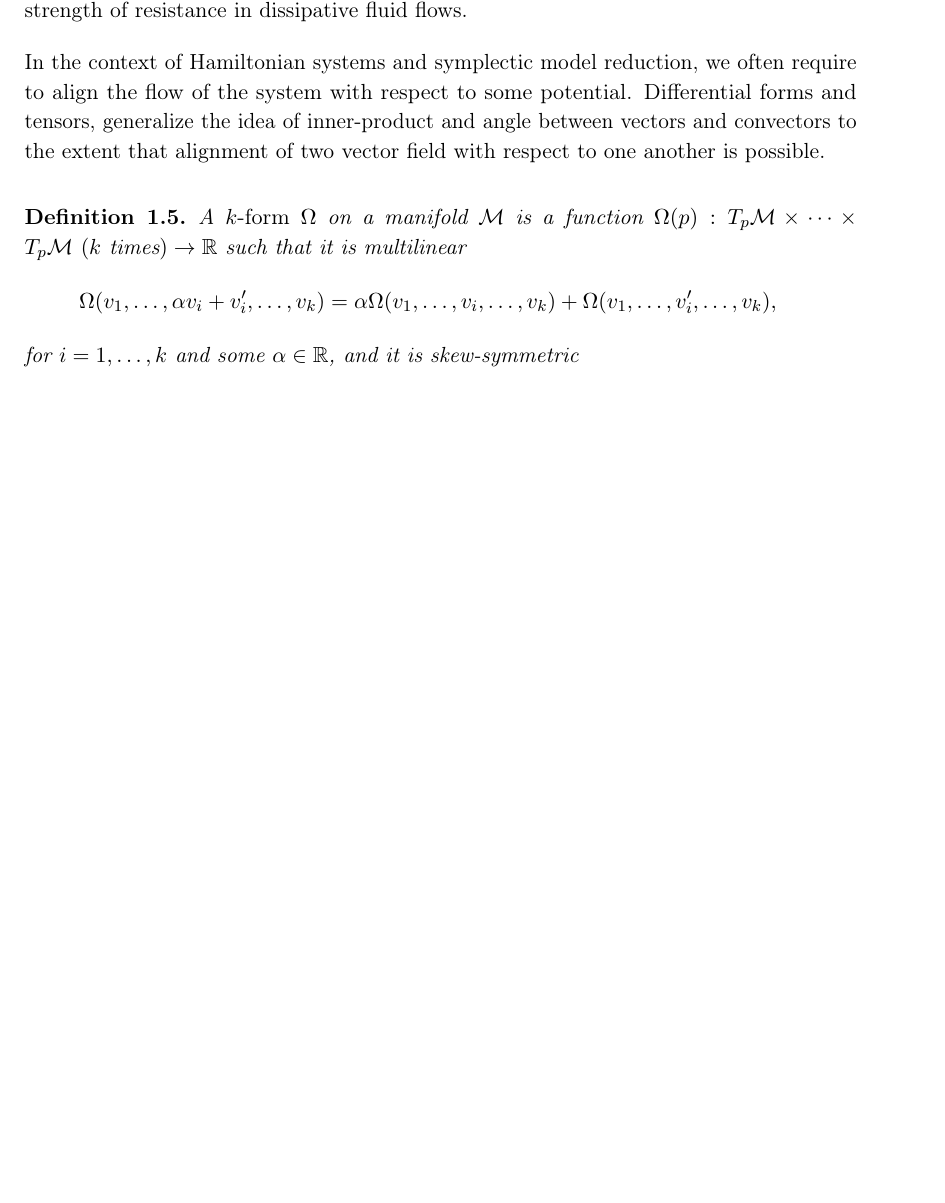
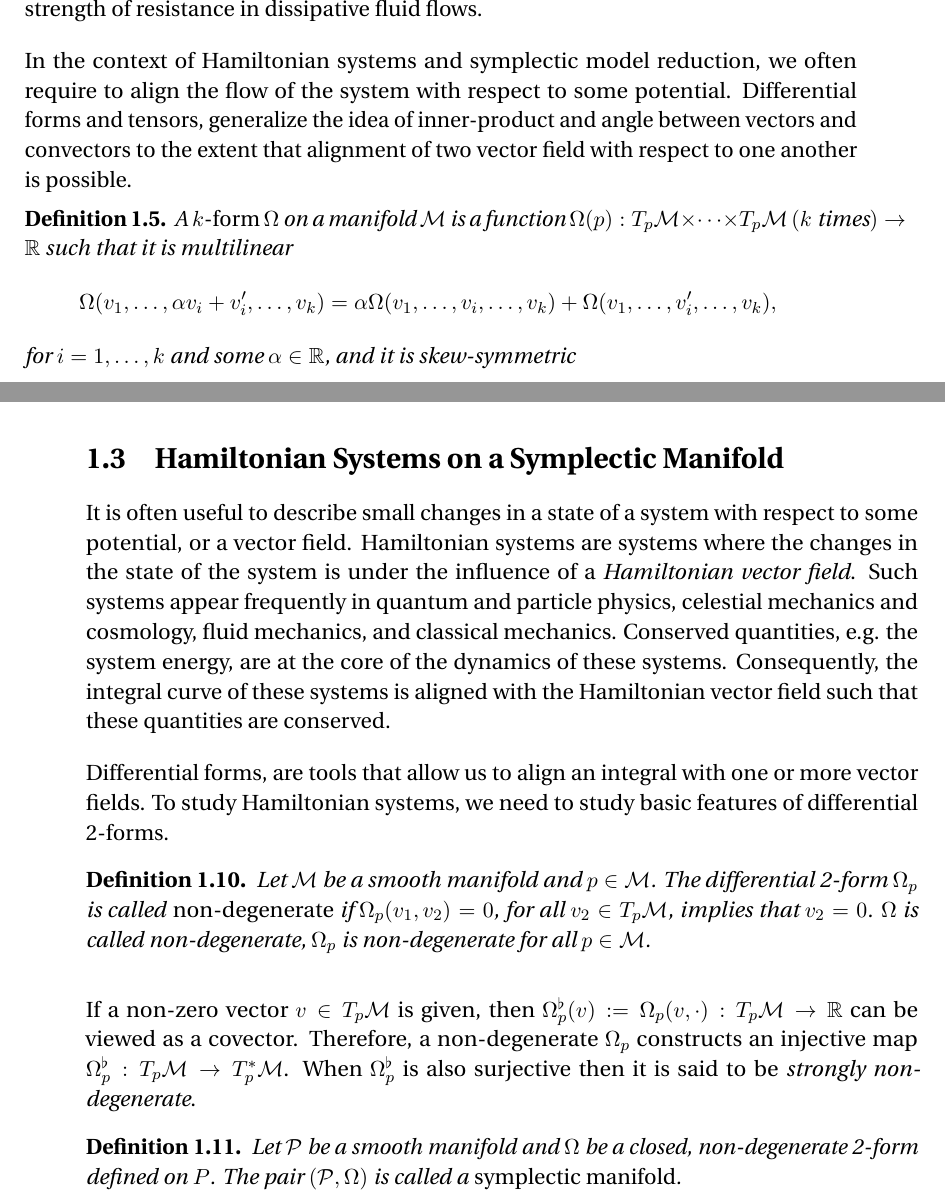
Before and after one commit to babakmaboudi/thesis, a LaTeX thesis (thesis.tex, which reads head/settings_epfl_template.tex, main/ch2_dif_geom.tex): part of page 12 of 17 before the commit and two parts of pages 12 and 15 of 19 after it, the two joined at a grey line, cut so that both start at the same text, the shorter picture padded with empty space. Compiled offline with pdfLaTeX.

Commit message:
new section added to the chapter of differential geometry

```diff
--- a/head/settings_epfl_template.tex
+++ b/head/settings_epfl_template.tex
@@ -24,9 +24,9 @@
 % EDOC THESIS TEMPLATE: Variant 2.0 -> Utopia, Gabarrit A (lighter pages)
 %%%%%%%%%%%%%%%%%%%%%%%%%%%%%%%%%%%%%%%%%%%%%%
 %\usepackage{fourier} % Utopia font-typesetting including mathematical formula compatible with newer TeX-Distributions (>2010)
-%\usepackage{utopia} % on older systems -> use this package instead of fourier in combination with mathdesign for better looking results
+\usepackage{utopia} % on older systems -> use this package instead of fourier in combination with mathdesign for better looking results
 %\usepackage[adobe-utopia]{mathdesign}
-\usepackage{braket}
+%\usepackage{braket}
 \usepackage{amsfonts}
 \setlength{\textwidth}{146.8mm} % = 210mm - 37mm - 26.2mm
 \setlength{\oddsidemargin}{11.6mm} % 37mm - 1in (from hoffset)
--- a/main/ch2_dif_geom.tex
+++ b/main/ch2_dif_geom.tex
@@ -164,3 +164,17 @@ Let $\phi:\mathcal M \to \mathcal N$ be a smooth manifold mapping and $\Omega$ b
 \]
 for any $p\in \mathcal M$ and $v_1\dots,v_k \in T_p \mathcal M$. In case $\phi$ is a diffeomorphism, the push forward operator is denoted as $\phi_*$ and is defined by $\phi_* = (\phi^{-1})^*$.
 \end{definition}
+
+\section{Hamiltonian Systems on a Symplectic Manifold}
+It is often useful to describe small changes in a state of a system with respect to some potential, or a vector field. Hamiltonian systems are systems where the changes in the state of the system is under the influence of a \emph{Hamiltonian vector field}. Such systems appear frequently in quantum and particle physics, celestial mechanics and cosmology, fluid mechanics, and classical mechanics. Conserved quantities, e.g. the system energy, are at the core of the dynamics of these systems. Consequently, the integral curve of these systems is aligned with the Hamiltonian vector field such that these quantities are conserved.
+
+Differential forms, are tools that allow us to align an integral with one or more vector fields. To study Hamiltonian systems, we need to study basic features of differential 2-forms.
+
+\begin{definition}
+	Let $\mathcal M$ be a smooth manifold and $p\in \mathcal M$. The differential 2-form $\Omega_p$ is called \emph{non-degenerate} if $\Omega_p(v_1,v_2)=0$, for all $v_2\in T_p \mathcal M$, implies that $v_2 = 0$. $\Omega$ is called non-degenerate, $\Omega_p$ is non-degenerate for all $p\in \mathcal M$.
+\end{definition}
+If a non-zero vector $v\in T_p \mathcal M$ is given, then $\Omega_p^{\flat}(v):=\Omega_p(v,\cdot):T_p \mathcal M \to \mathbb R$ can be viewed as a covector. Therefore, a non-degenerate $\Omega_p$ constructs an injective map $\Omega_p^{\flat}:T_p\mathcal M \to T_p^* \mathcal M$. When $\Omega_p^{\flat}$ is also surjective then it is said to be \emph{strongly non-degenerate}.
+
+\begin{definition}
+	Let $\mathcal P$ be a smooth manifold and $\Omega$ be a closed, non-degenerate 2-form defined on $P$. The pair $(\mathcal P,\Omega)$ is called a \emph{symplectic manifold}.
+\end{definition}
```
